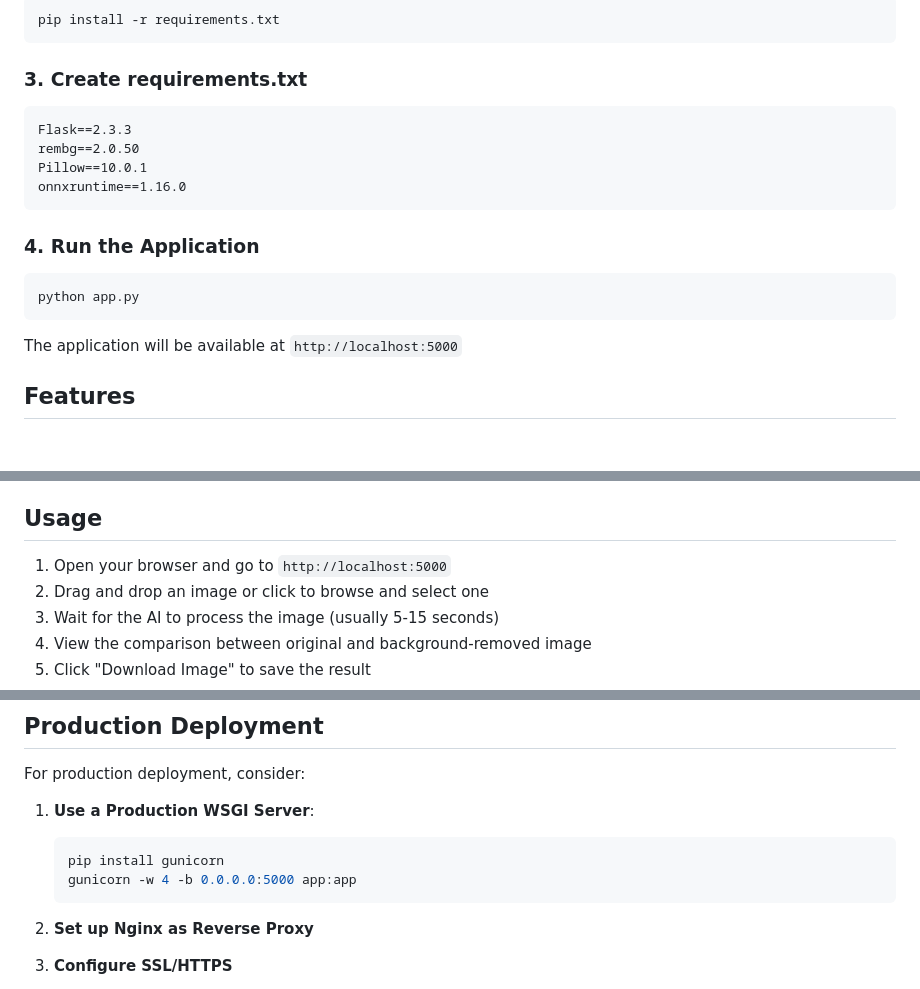
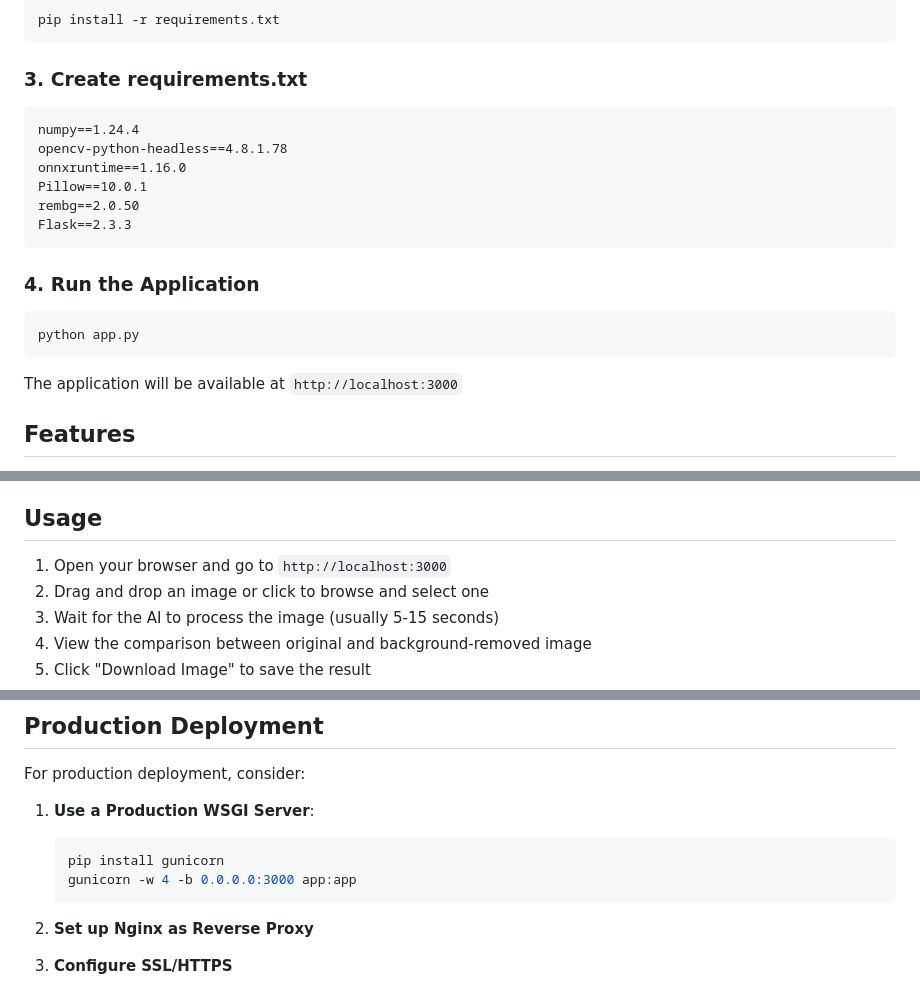
Before and after one commit to dkjhaj2ee/rembg, a Markdown page: README.md, 3 parts joined by grey strips. Rendered like a GitHub page; blank space fills up the shorter version.

````diff
--- a/README.md
+++ b/README.md
@@ -27,10 +27,12 @@ pip install -r requirements.txt
 
 ### 3. Create requirements.txt
 ```txt
+numpy==1.24.4
+opencv-python-headless==4.8.1.78
+onnxruntime==1.16.0
+Pillow==10.0.1
+rembg==2.0.50
 Flask==2.3.3
-rembg==2.0.50
-Pillow==10.0.1
-onnxruntime==1.16.0
 ```
 
 ### 4. Run the Application
@@ -38,7 +40,7 @@ onnxruntime==1.16.0
 python app.py
 ```
 
-The application will be available at `http://localhost:5000`
+The application will be available at `http://localhost:3000`
 
 ## Features
 
@@ -63,7 +65,7 @@ The application will be available at `http://localhost:5000`
 
 ## Usage
 
-1. Open your browser and go to `http://localhost:5000`
+1. Open your browser and go to `http://localhost:3000`
 2. Drag and drop an image or click to browse and select one
 3. Wait for the AI to process the image (usually 5-15 seconds)
 4. View the comparison between original and background-removed image
@@ -110,7 +112,7 @@ For production deployment, consider:
 1. **Use a Production WSGI Server**:
    ```bash
    pip install gunicorn
-   gunicorn -w 4 -b 0.0.0.0:5000 app:app
+   gunicorn -w 4 -b 0.0.0.0:3000 app:app
    ```
 
 2. **Set up Nginx as Reverse Proxy**
````
